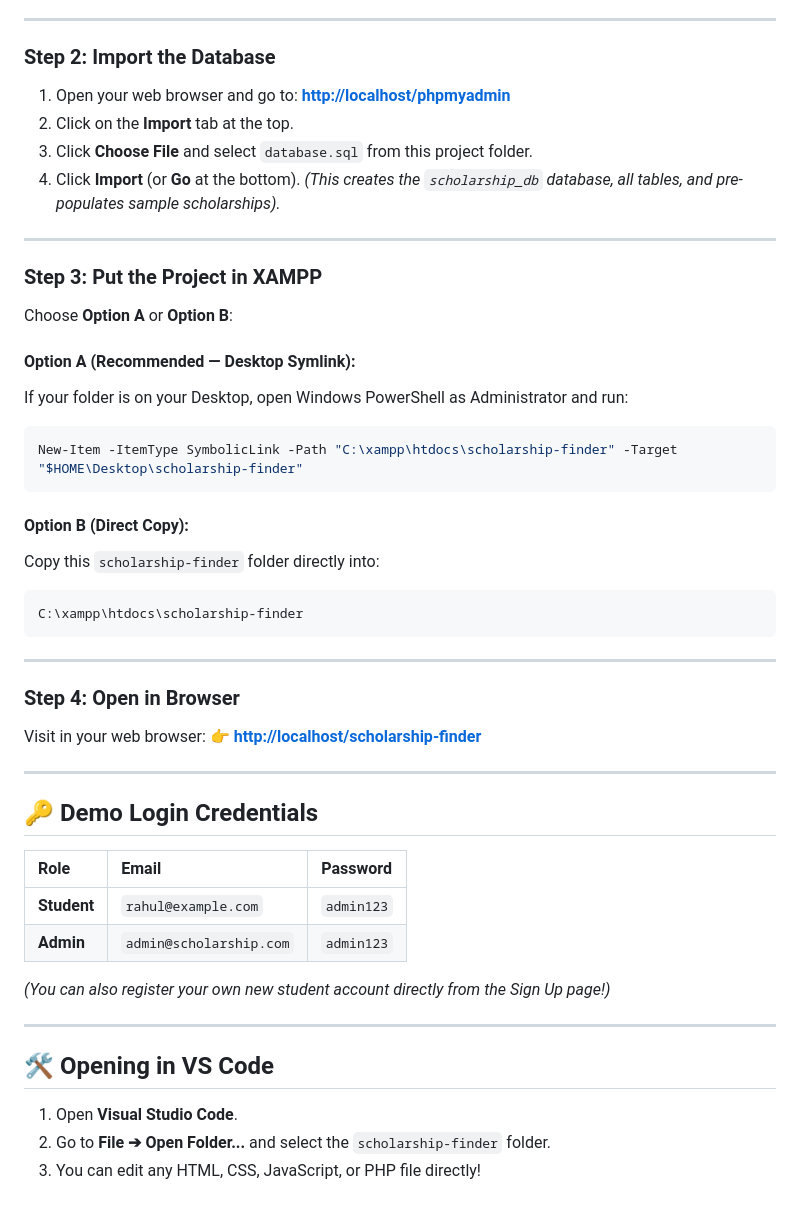
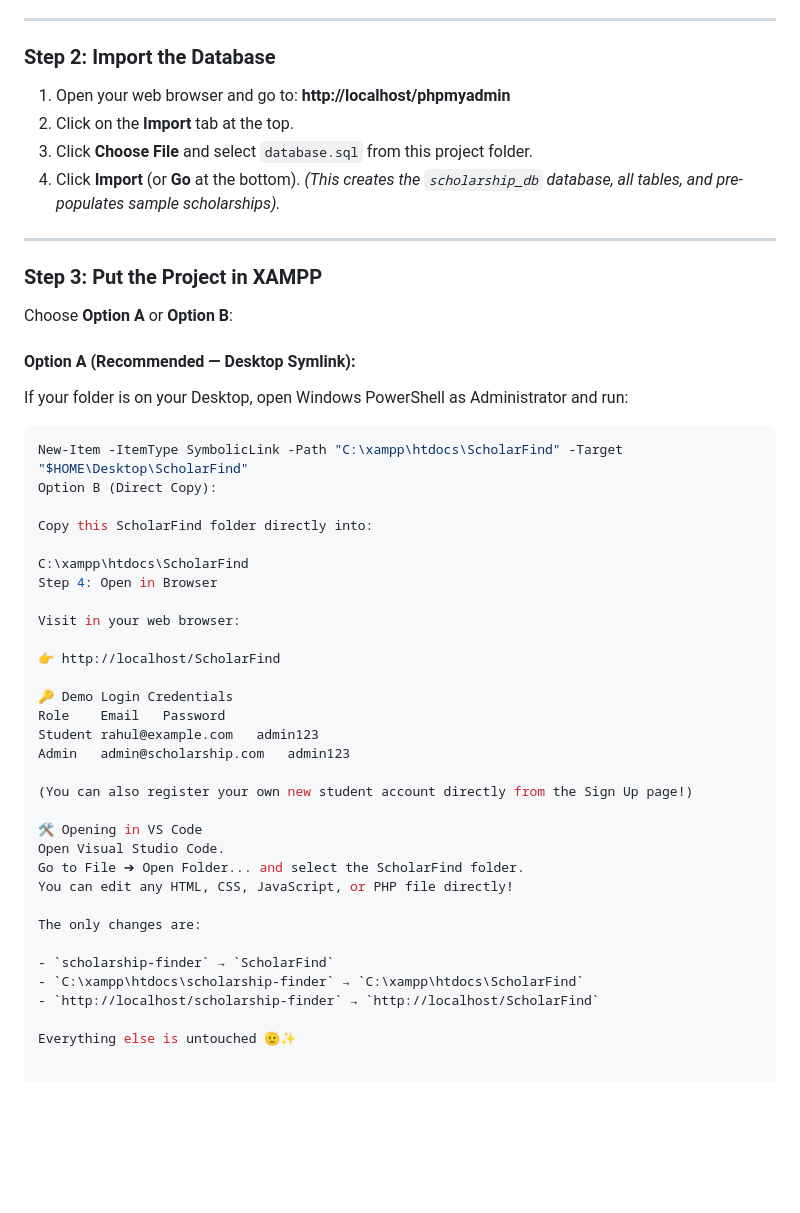
Before and after one commit to jesikagharde/ScholarFind, a Markdown page: README.md, the part around the change. Drawn GitHub-style; blank space fills up the shorter version.

````diff
--- a/README.md
+++ b/README.md
@@ -36,7 +36,7 @@ A full-stack web application built with **PHP 8.x (PDO)**, **MySQL**, **HTML5**,
 ---
 
 ### Step 2: Import the Database
-1. Open your web browser and go to: **[http://localhost/phpmyadmin](http://localhost/phpmyadmin)**
+1. Open your web browser and go to: **http://localhost/phpmyadmin**
 2. Click on the **Import** tab at the top.
 3. Click **Choose File** and select `database.sql` from this project folder.
 4. Click **Import** (or **Go** at the bottom).
@@ -49,36 +49,36 @@ Choose **Option A** or **Option B**:
 
 #### Option A (Recommended — Desktop Symlink):
 If your folder is on your Desktop, open Windows PowerShell as Administrator and run:
+
 ```powershell
-New-Item -ItemType SymbolicLink -Path "C:\xampp\htdocs\scholarship-finder" -Target "$HOME\Desktop\scholarship-finder"
-```
+New-Item -ItemType SymbolicLink -Path "C:\xampp\htdocs\ScholarFind" -Target "$HOME\Desktop\ScholarFind"
+Option B (Direct Copy):
 
-#### Option B (Direct Copy):
-Copy this `scholarship-finder` folder directly into:
-```
-C:\xampp\htdocs\scholarship-finder
-```
+Copy this ScholarFind folder directly into:
 
----
+C:\xampp\htdocs\ScholarFind
+Step 4: Open in Browser
 
-### Step 4: Open in Browser
 Visit in your web browser:
-👉 **[http://localhost/scholarship-finder](http://localhost/scholarship-finder)**
 
----
+👉 http://localhost/ScholarFind
 
-## 🔑 Demo Login Credentials
+🔑 Demo Login Credentials
+Role	Email	Password
+Student	rahul@example.com	admin123
+Admin	admin@scholarship.com	admin123
 
-| Role | Email | Password |
-| :--- | :--- | :--- |
-| **Student** | `rahul@example.com` | `admin123` |
-| **Admin** | `admin@scholarship.com` | `admin123` |
+(You can also register your own new student account directly from the Sign Up page!)
 
-*(You can also register your own new student account directly from the Sign Up page!)*
+🛠️ Opening in VS Code
+Open Visual Studio Code.
+Go to File ➔ Open Folder... and select the ScholarFind folder.
+You can edit any HTML, CSS, JavaScript, or PHP file directly!
 
----
+The only changes are:
 
-## 🛠️ Opening in VS Code
-1. Open **Visual Studio Code**.
-2. Go to **File ➔ Open Folder...** and select the `scholarship-finder` folder.
-3. You can edit any HTML, CSS, JavaScript, or PHP file directly!
+- `scholarship-finder` → `ScholarFind`
+- `C:\xampp\htdocs\scholarship-finder` → `C:\xampp\htdocs\ScholarFind`
+- `http://localhost/scholarship-finder` → `http://localhost/ScholarFind`
+
+Everything else is untouched 🫡✨
````
